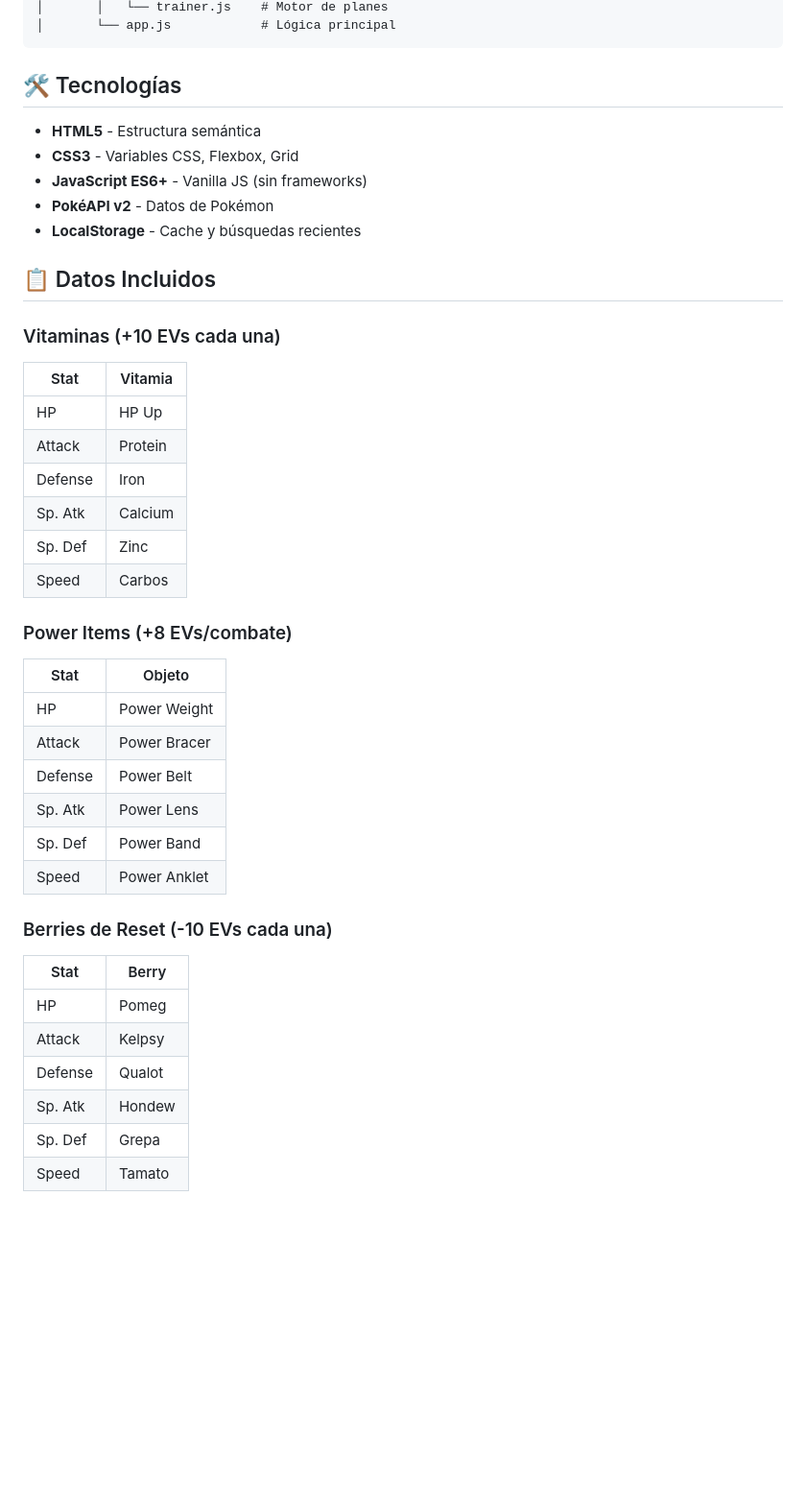
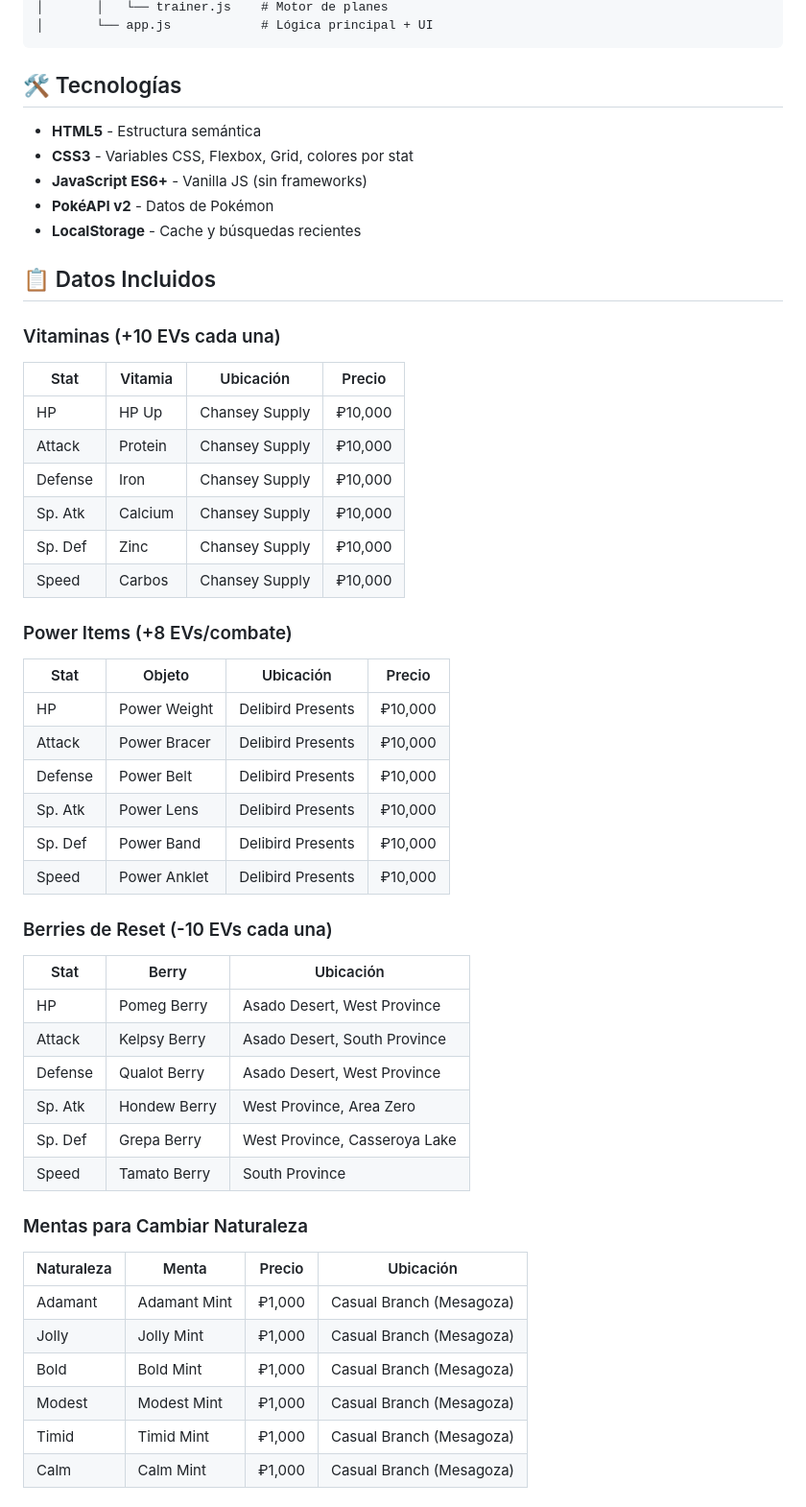
Before and after one commit to DeartDev/trainerdex, a Markdown page: README.md, the part around one of its changes. Shown at 96% size. Rendered like a GitHub page; blank space fills up the shorter version.

````diff
--- a/README.md
+++ b/README.md
@@ -54,11 +78,11 @@ trainerdex/
 │       │   └── trainer.js    # Motor de planes
-│       └── app.js            # Lógica principal
+│       └── app.js            # Lógica principal + UI
 ```
 
 ## 🛠️ Tecnologías
 
 - **HTML5** - Estructura semántica
-- **CSS3** - Variables CSS, Flexbox, Grid
+- **CSS3** - Variables CSS, Flexbox, Grid, colores por stat
 - **JavaScript ES6+** - Vanilla JS (sin frameworks)
 - **PokéAPI v2** - Datos de Pokémon
 - **LocalStorage** - Cache y búsquedas recientes
@@ -66,31 +90,46 @@ trainerdex/
 ## 📋 Datos Incluidos
 
 ### Vitaminas (+10 EVs cada una)
-| Stat | Vitamia |
-|------|---------|
-| HP | HP Up |
-| Attack | Protein |
-| Defense | Iron |
-| Sp. Atk | Calcium |
-| Sp. Def | Zinc |
-| Speed | Carbos |
+
+| Stat    | Vitamia | Ubicación      | Precio  |
+| ------- | ------- | -------------- | ------- |
+| HP      | HP Up   | Chansey Supply | ₽10,000 |
+| Attack  | Protein | Chansey Supply | ₽10,000 |
+| Defense | Iron    | Chansey Supply | ₽10,000 |
+| Sp. Atk | Calcium | Chansey Supply | ₽10,000 |
+| Sp. Def | Zinc    | Chansey Supply | ₽10,000 |
+| Speed   | Carbos  | Chansey Supply | ₽10,000 |
 
 ### Power Items (+8 EVs/combate)
-| Stat | Objeto |
-|------|--------|
-| HP | Power Weight |
-| Attack | Power Bracer |
-| Defense | Power Belt |
-| Sp. Atk | Power Lens |
-| Sp. Def | Power Band |
-| Speed | Power Anklet |
+
+| Stat    | Objeto       | Ubicación         | Precio  |
+| ------- | ------------ | ----------------- | ------- |
+| HP      | Power Weight | Delibird Presents | ₽10,000 |
+| Attack  | Power Bracer | Delibird Presents | ₽10,000 |
+| Defense | Power Belt   | Delibird Presents | ₽10,000 |
+| Sp. Atk | Power Lens   | Delibird Presents | ₽10,000 |
+| Sp. Def | Power Band   | Delibird Presents | ₽10,000 |
+| Speed   | Power Anklet | Delibird Presents | ₽10,000 |
 
 ### Berries de Reset (-10 EVs cada una)
-| Stat | Berry |
-|------|-------|
-| HP | Pomeg |
-| Attack | Kelpsy |
-| Defense | Qualot |
-| Sp. Atk | Hondew |
-| Sp. Def | Grepa |
-| Speed | Tamato |
+
+| Stat    | Berry        | Ubicación                     |
+| ------- | ------------ | ----------------------------- |
+| HP      | Pomeg Berry  | Asado Desert, West Province   |
+| Attack  | Kelpsy Berry | Asado Desert, South Province  |
+| Defense | Qualot Berry | Asado Desert, West Province   |
+| Sp. Atk | Hondew Berry | West Province, Area Zero      |
+| Sp. Def | Grepa Berry  | West Province, Casseroya Lake |
+| Speed   | Tamato Berry | South Province                |
+
+### Mentas para Cambiar Naturaleza
+
+| Naturaleza | Menta        | Precio | Ubicación                |
+| ---------- | ------------ | ------ | ------------------------ |
+| Adamant    | Adamant Mint | ₽1,000 | Casual Branch (Mesagoza) |
+| Jolly      | Jolly Mint   | ₽1,000 | Casual Branch (Mesagoza) |
+| Bold       | Bold Mint    | ₽1,000 | Casual Branch (Mesagoza) |
+| Modest     | Modest Mint  | ₽1,000 | Casual Branch (Mesagoza) |
+| Timid      | Timid Mint   | ₽1,000 | Casual Branch (Mesagoza) |
+| Calm       | Calm Mint    | ₽1,000 | Casual Branch (Mesagoza) |
+
````
Also changed, not shown: other parts of README.md (+58 -17 lines).
